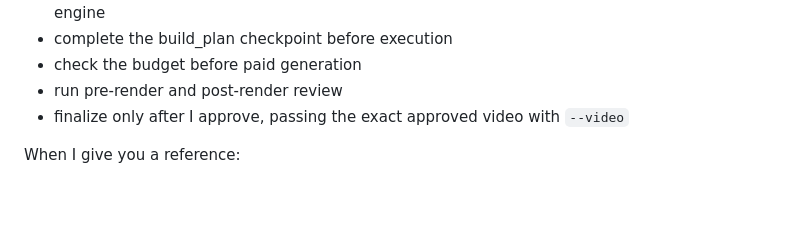
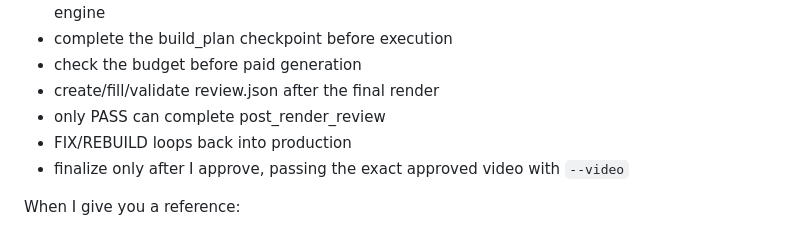
Before and after one commit to bassam1998new-ops/hyperframe, a Markdown page: aurora-studio/prompts/AGENT-START.md, the part around the change. Drawn GitHub-style; blank space fills up the shorter version.

Commit message:
AS-32 teach agents structured post-render review

```diff
--- a/aurora-studio/prompts/AGENT-START.md
+++ b/aurora-studio/prompts/AGENT-START.md
@@ -22,7 +22,9 @@ For each real production job:
 - fill/validate the generated build-plan.json and assign each shot/build unit to the right routed engine
 - complete the build_plan checkpoint before execution
 - check the budget before paid generation
-- run pre-render and post-render review
+- create/fill/validate review.json after the final render
+- only PASS can complete post_render_review
+- FIX/REBUILD loops back into production
 - finalize only after I approve, passing the exact approved video with `--video`
 
 When I give you a reference:
```
